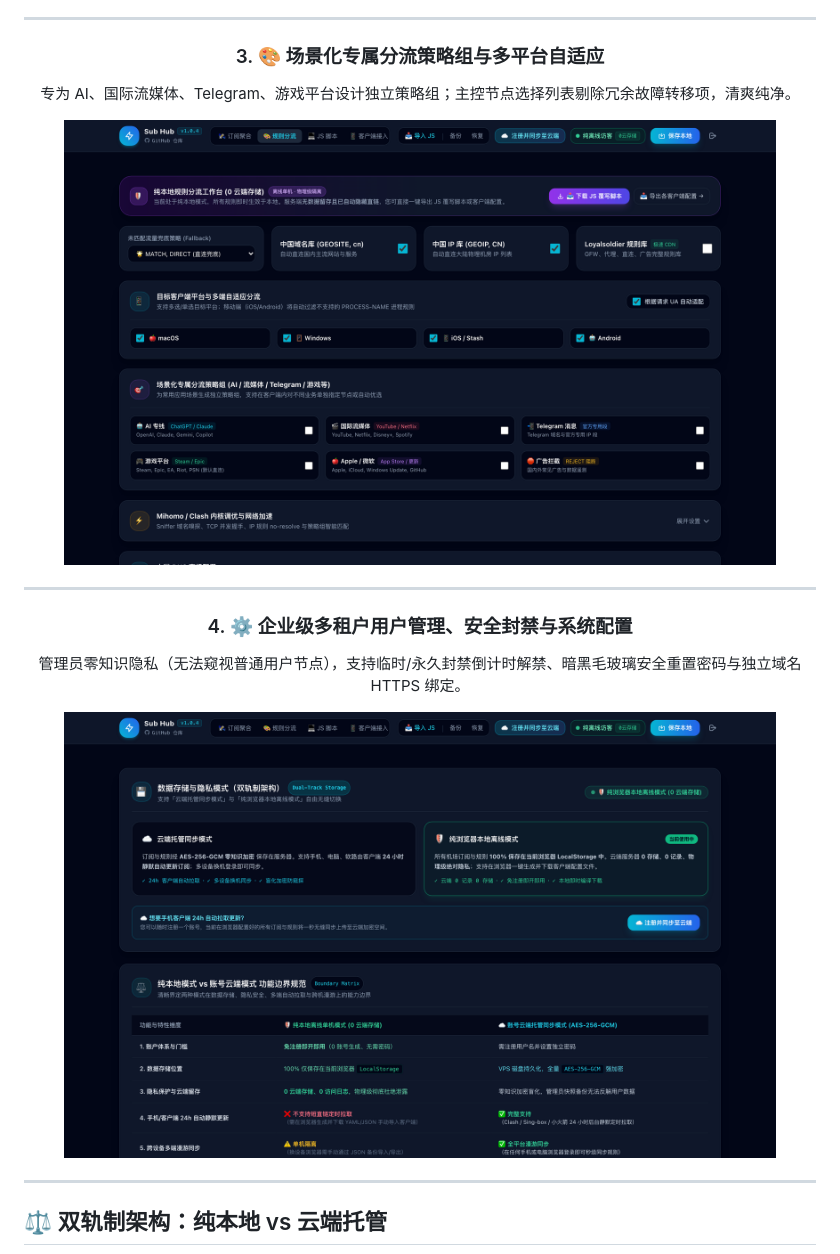
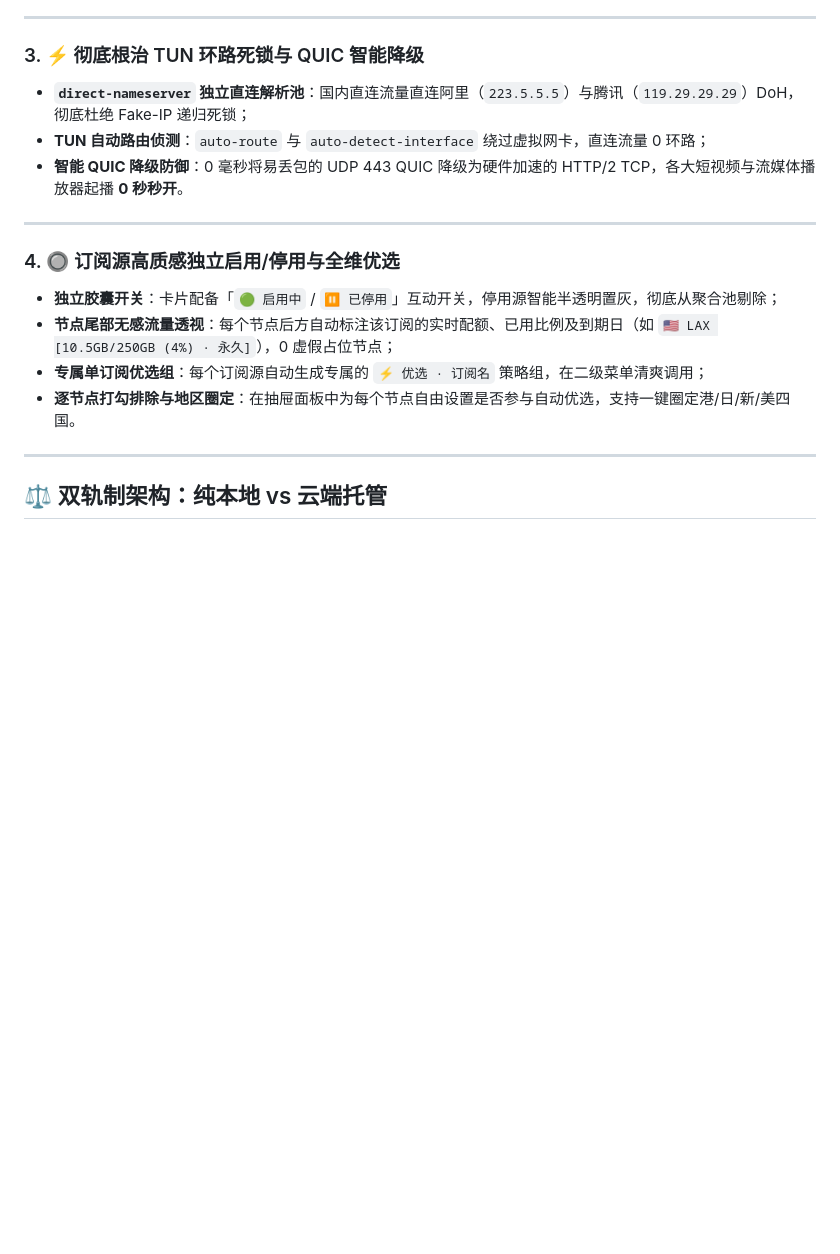
Before and after one commit to wm1634208243/sub-hub, a Markdown page: README.md, the part around one of its changes. Rendered like a GitHub page; blank space fills up the shorter version.

```diff
--- a/README.md
+++ b/README.md
@@ -85,19 +97,18 @@ bash <(curl -fsSL https://raw.githubusercontent.com/wm1634208243/sub-hub/main/in
 
 ---
 
-### 3. 🎨 场景化专属分流策略组与多平台自适应
-专为 AI、国际流媒体、Telegram、游戏平台设计独立策略组；主控节点选择列表剔除冗余故障转移项，清爽纯净。
-
-<img src="./docs/images/preview-rules.png" alt="场景化分流与平台自适应" width="90%" style="border-radius: 10px; margin-bottom: 24px;">
+### 3. ⚡ 彻底根治 TUN 环路死锁与 QUIC 智能降级
+- **`direct-nameserver` 独立直连解析池**：国内直连流量直连阿里（`223.5.5.5`）与腾讯（`119.29.29.29`）DoH，彻底杜绝 Fake-IP 递归死锁；
+- **TUN 自动路由侦测**：`auto-route` 与 `auto-detect-interface` 绕过虚拟网卡，直连流量 0 环路；
+- **智能 QUIC 降级防御**：0 毫秒将易丢包的 UDP 443 QUIC 降级为硬件加速的 HTTP/2 TCP，各大短视频与流媒体播放器起播 **0 秒秒开**。
 
 ---
 
-### 4. ⚙️ 企业级多租户用户管理、安全封禁与系统配置
-管理员零知识隐私（无法窥视普通用户节点），支持临时/永久封禁倒计时解禁、暗黑毛玻璃安全重置密码与独立域名 HTTPS 绑定。
-
-<img src="./docs/images/preview-settings.png" alt="系统设置与多租户管理" width="90%" style="border-radius: 10px;">
-
-</div>
+### 4. 🔘 订阅源高质感独立启用/停用与全维优选
+- **独立胶囊开关**：卡片配备「`🟢 启用中` / `⏸️ 已停用`」互动开关，停用源智能半透明置灰，彻底从聚合池剔除；
+- **节点尾部无感流量透视**：每个节点后方自动标注该订阅的实时配额、已用比例及到期日（如 `🇺🇸 LAX [10.5GB/250GB (4%) · 永久]`），0 虚假占位节点；
+- **专属单订阅优选组**：每个订阅源自动生成专属的 `⚡ 优选 · 订阅名` 策略组，在二级菜单清爽调用；
+- **逐节点打勾排除与地区圈定**：在抽屉面板中为每个节点自由设置是否参与自动优选，支持一键圈定港/日/新/美四国。
 
 ---
 
```
Also changed, not shown: other parts of README.md (+29 -42 lines).
